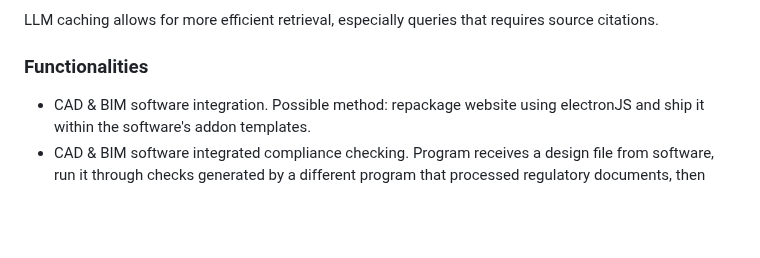
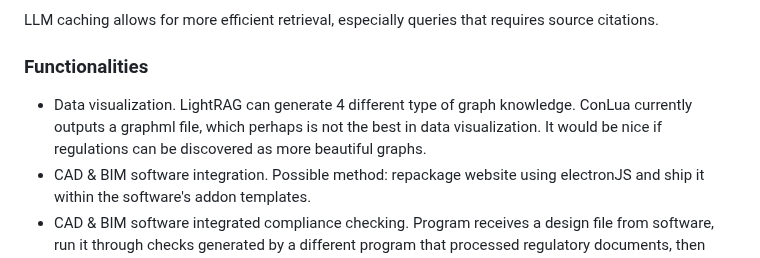
Before and after one commit to ConLua-Tools/ConLua, a Markdown page: README.md, the part around the change. Rendered like a GitHub page; blank space fills up the shorter version.

```diff
--- a/README.md
+++ b/README.md
@@ -59,6 +59,7 @@ And that directory is shared across users to avoid duplications and unecessary L
 LLM caching allows for more efficient retrieval, especially queries that requires source citations.
 
 ### Functionalities
+* Data visualization. LightRAG can generate 4 different type of graph knowledge. ConLua currently outputs a graphml file, which perhaps is not the best in data visualization. It would be nice if regulations can be discovered as more beautiful graphs.
 * CAD & BIM software integration. Possible method: repackage website using electronJS and ship it within the software's addon templates.
 * CAD & BIM software integrated compliance checking. Program receives a design file from software, run it through checks generated by a different program that processed regulatory documents, then return passed and failed checks.
 * CAD & BIM software context-based RAG. In addition with LighRAG, program can allow users to select design elements, highlight which relationship between them, then generate a query towards ligthRAG using such information
```
